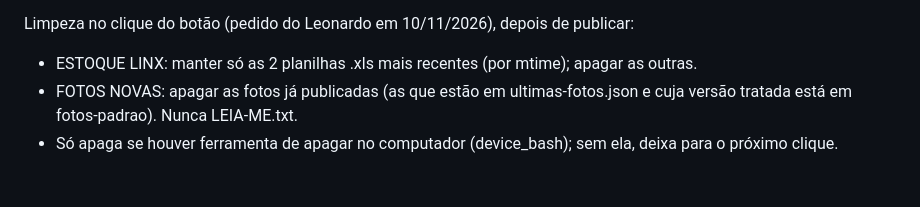
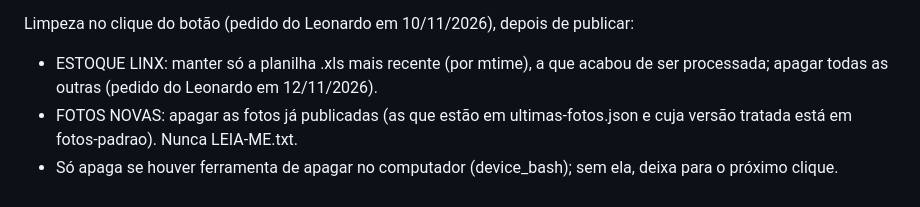
Before and after one commit to dyup-official/catalogo-dyup, a Markdown page: fonte/ROTINA.md, the part around the change. Drawn GitHub-style.

Commit message:
Rotina: manter só a planilha mais recente do Linx
Co-Authored-By: Claude Opus 5.5 <noreply@anthropic.com>
Claude-Session: https://claude.ai/code/session_01HywM5yJj79QDSuAfCyrF1p

```diff
--- a/fonte/ROTINA.md
+++ b/fonte/ROTINA.md
@@ -39,6 +39,6 @@ O painel precisa ficar privado (só o dono): público, o db_write recusa (public
 Gravar no computador: device_commit_files com `stagedPath` (caminho em /mnt/project-files) e `fileUuid: ""`; só fileUuid dá 404.
 
 Limpeza no clique do botão (pedido do Leonardo em 10/11/2026), depois de publicar:
-- ESTOQUE LINX: manter só as 2 planilhas .xls mais recentes (por mtime); apagar as outras.
+- ESTOQUE LINX: manter só a planilha .xls mais recente (por mtime), a que acabou de ser processada; apagar todas as outras (pedido do Leonardo em 12/11/2026).
 - FOTOS NOVAS: apagar as fotos já publicadas (as que estão em ultimas-fotos.json e cuja versão tratada está em fotos-padrao). Nunca LEIA-ME.txt.
 - Só apaga se houver ferramenta de apagar no computador (device_bash); sem ela, deixa para o próximo clique.
```
